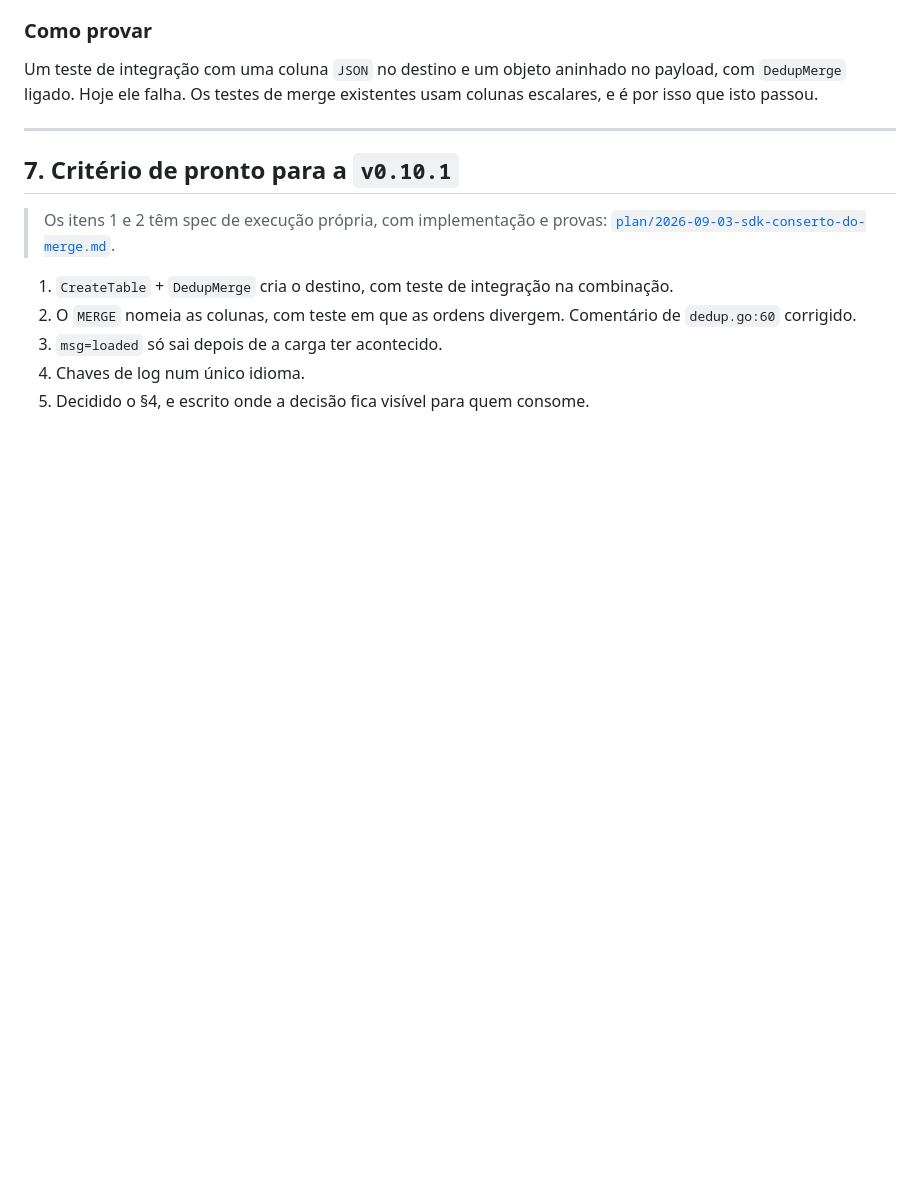
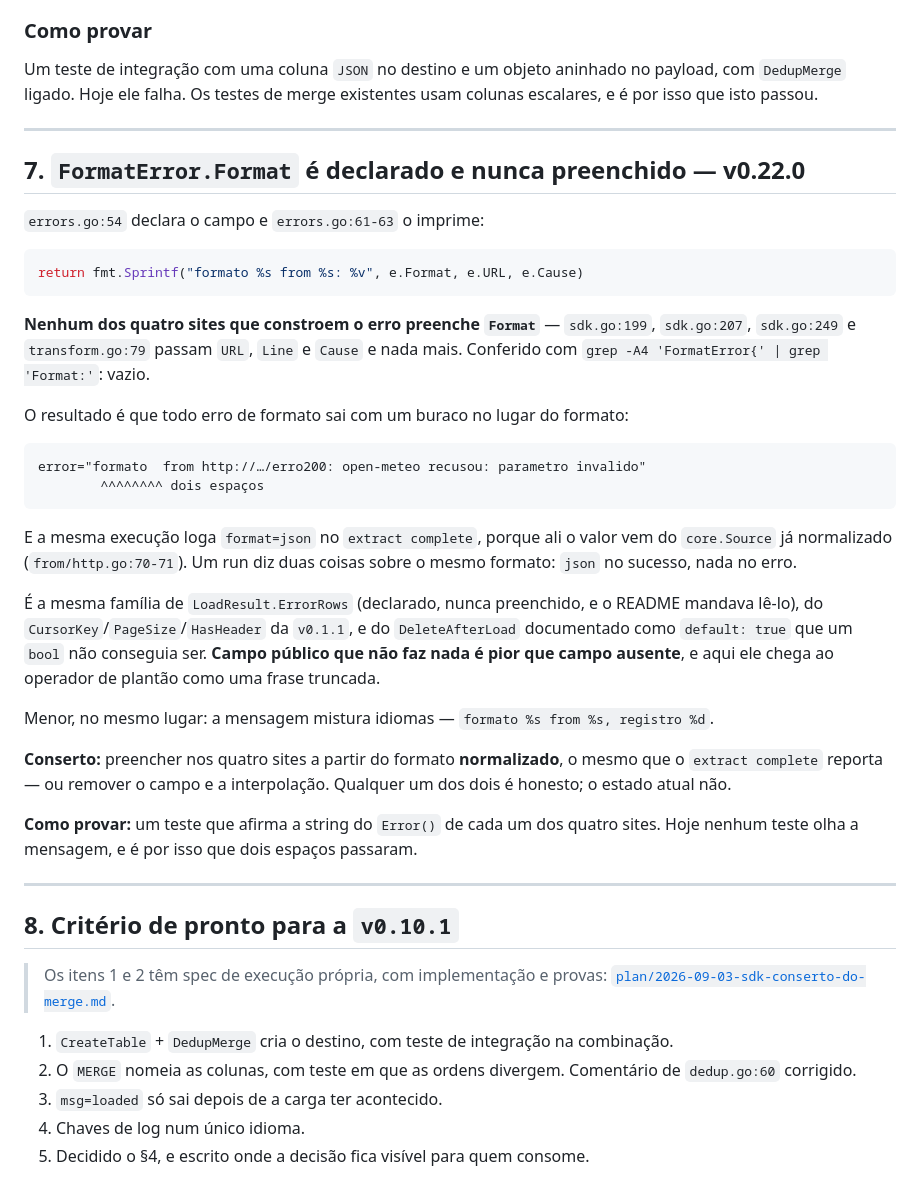
Before and after one commit to AreteAcademy/bravis, a Markdown page: docs/SDK_V9.md, the part around the change. Drawn GitHub-style; blank space fills up the shorter version.

Commit message:
docs(sdk): FormatError.Format e declarado e nunca preenchido
Achado migrando o consumidor para a v0.22.0. errors.go:54 declara o campo e
errors.go:61-63 o interpola, mas nenhum dos quatro sites que constroem o erro o
preenche — sdk.go:199, :207, :249 e transform.go:79 passam URL, Line e Cause e
nada mais. Conferido: `grep -A4 'FormatError{' | grep 'Format:'` volta vazio.

Todo erro de formato sai com buraco no lugar do formato:

  error="formato  from http://.../erro200: open-meteo recusou: ..."
          ^^ dois espacos

E a mesma execucao loga `format=json` no extract complete, porque ali o valor vem
do core.Source ja normalizado (from/http.go:70). Um run diz duas coisas sobre o
mesmo formato: json no sucesso, nada no erro.

Mesma familia do ErrorRows declarado e nunca preenchido, do CursorKey/PageSize/
HasHeader da v0.1.1 e do DeleteAfterLoad documentado como default true. Campo
publico que nao faz nada e pior que campo ausente — e este chega a quem esta de
plantao como frase truncada.

Conserto: preencher nos quatro sites a partir do formato normalizado, o mesmo que
o extract complete reporta, ou remover o campo e a interpolacao. Prova: um teste
que afirma a string do Error() de cada site. Hoje nenhum olha a mensagem, e e por
isso que dois espacos passaram.

Co-Authored-By: Claude Opus 5 (1M context) <noreply@anthropic.com>

````diff
--- a/docs/SDK_V9.md
+++ b/docs/SDK_V9.md
@@ -445,7 +445,49 @@ usam colunas escalares, e é por isso que isto passou.
 
 ---
 
-## 7. Critério de pronto para a `v0.10.1`
+## 7. `FormatError.Format` é declarado e nunca preenchido — **v0.22.0**
+
+`errors.go:54` declara o campo e `errors.go:61-63` o imprime:
+
+```go
+return fmt.Sprintf("formato %s from %s: %v", e.Format, e.URL, e.Cause)
+```
+
+**Nenhum dos quatro sites que constroem o erro preenche `Format`** —
+`sdk.go:199`, `sdk.go:207`, `sdk.go:249` e `transform.go:79` passam `URL`,
+`Line` e `Cause` e nada mais. Conferido com
+`grep -A4 'FormatError{' | grep 'Format:'`: vazio.
+
+O resultado é que todo erro de formato sai com um buraco no lugar do formato:
+
+```
+error="formato  from http://…/erro200: open-meteo recusou: parametro invalido"
+        ^^^^^^^^ dois espaços
+```
+
+E a mesma execução loga `format=json` no `extract complete`, porque ali o valor
+vem do `core.Source` já normalizado (`from/http.go:70-71`). Um run diz duas
+coisas sobre o mesmo formato: `json` no sucesso, nada no erro.
+
+É a mesma família de `LoadResult.ErrorRows` (declarado, nunca preenchido, e o
+README mandava lê-lo), do `CursorKey`/`PageSize`/`HasHeader` da `v0.1.1`, e do
+`DeleteAfterLoad` documentado como `default: true` que um `bool` não conseguia
+ser. **Campo público que não faz nada é pior que campo ausente**, e aqui ele
+chega ao operador de plantão como uma frase truncada.
+
+Menor, no mesmo lugar: a mensagem mistura idiomas — `formato %s from %s,
+registro %d`.
+
+**Conserto:** preencher nos quatro sites a partir do formato **normalizado**, o
+mesmo que o `extract complete` reporta — ou remover o campo e a interpolação.
+Qualquer um dos dois é honesto; o estado atual não.
+
+**Como provar:** um teste que afirma a string do `Error()` de cada um dos quatro
+sites. Hoje nenhum teste olha a mensagem, e é por isso que dois espaços passaram.
+
+---
+
+## 8. Critério de pronto para a `v0.10.1`
 
 > Os itens 1 e 2 têm spec de execução própria, com implementação e provas:
 > [`plan/2026-09-03-sdk-conserto-do-merge.md`](plan/2026-09-03-sdk-conserto-do-merge.md).
````
